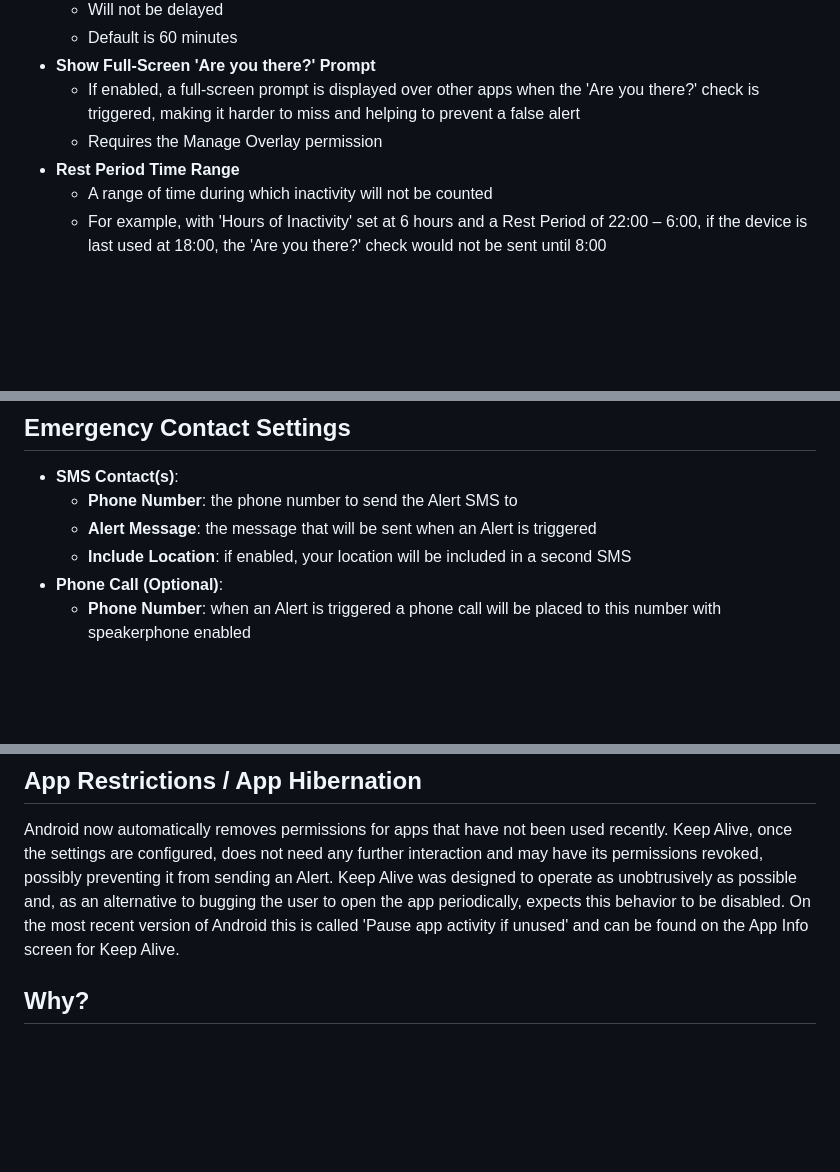
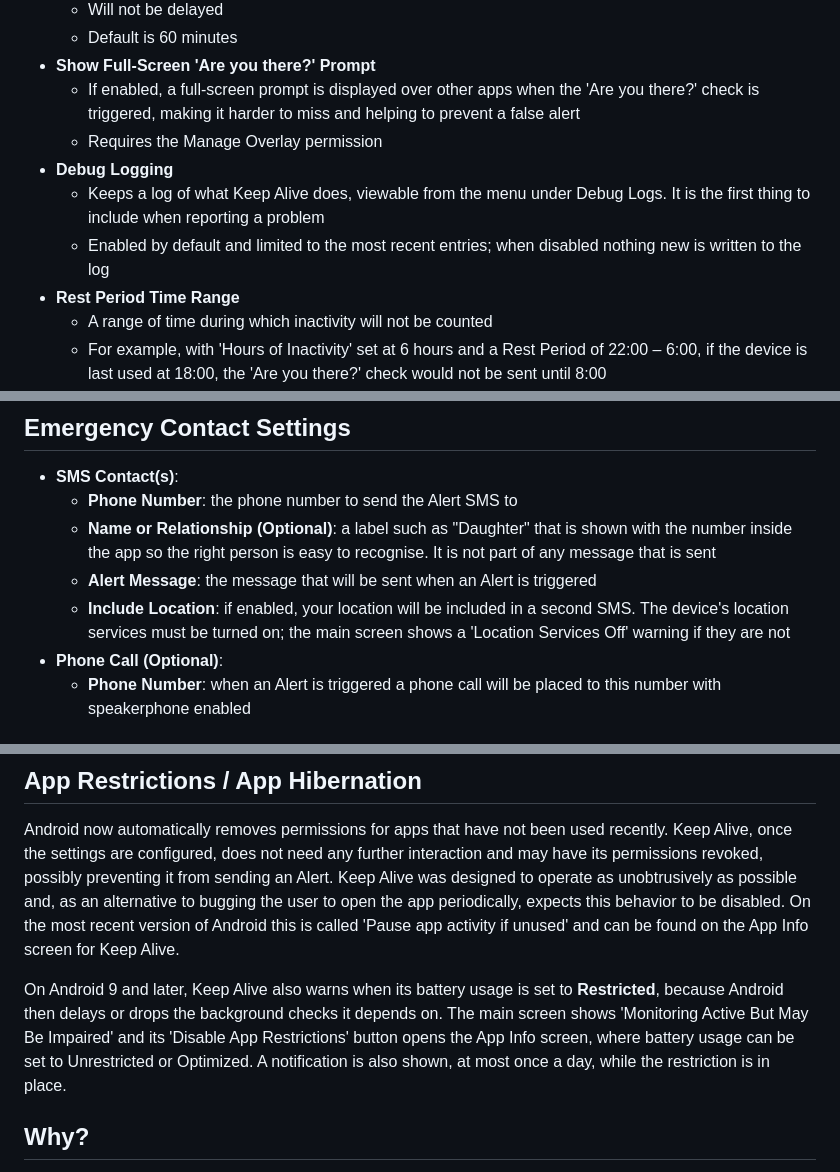
Before and after one commit to keepalivedev/KeepAlive, a Markdown page: README.md, 3 parts joined by grey strips. Rendered like a GitHub page; blank space fills up the shorter version.

Commit message:
Document the recent settings and warnings in the README
Four user-visible changes shipped without a README entry: the Debug
Logging switch (#166), the optional contact label (#188), the
"Location Services Off" warning (#213) and the restricted battery
usage warning (#194). Adds each where the README already describes the
neighbouring setting.

Co-Authored-By: Claude Fable 5.1 <noreply@anthropic.com>

```diff
--- a/README.md
+++ b/README.md
@@ -100,6 +100,10 @@ Supports Android 5.1 (API 22) and up
 - **Show Full-Screen 'Are you there?' Prompt**
   - If enabled, a full-screen prompt is displayed over other apps when the 'Are you there?' check is triggered, making it harder to miss and helping to prevent a false alert
   - Requires the Manage Overlay permission
+- **Debug Logging**
+  - Keeps a log of what Keep Alive does, viewable from the menu under Debug Logs. It is the first thing to
+    include when reporting a problem
+  - Enabled by default and limited to the most recent entries; when disabled nothing new is written to the log
 - **Rest Period Time Range**
   - A range of time during which inactivity will not be counted
   - For example, with 'Hours of Inactivity' set at 6 hours and a Rest Period of 22:00 – 6:00, if the device is last used at 18:00, the 'Are you there?' check would not be sent until 8:00
@@ -112,8 +116,11 @@ Supports Android 5.1 (API 22) and up
 ## Emergency Contact Settings
 - **SMS Contact(s)**:
   - **Phone Number**: the phone number to send the Alert SMS to
+  - **Name or Relationship (Optional)**: a label such as "Daughter" that is shown with the number inside the
+    app so the right person is easy to recognise. It is not part of any message that is sent
   - **Alert Message**: the message that will be sent when an Alert is triggered
-  - **Include Location**: if enabled, your location will be included in a second SMS
+  - **Include Location**: if enabled, your location will be included in a second SMS. The device's location
+    services must be turned on; the main screen shows a 'Location Services Off' warning if they are not
 - **Phone Call (Optional)**:
   - **Phone Number**: when an Alert is triggered a phone call will be placed to this number with speakerphone enabled
 
@@ -146,6 +153,11 @@ Keep Alive was designed to operate as unobtrusively as possible and, as an alter
 open the app periodically, expects this behavior to be disabled. On the most recent version of Android this is called
 'Pause app activity if unused' and can be found on the App Info screen for Keep Alive.
 
+On Android 9 and later, Keep Alive also warns when its battery usage is set to **Restricted**, because Android then
+delays or drops the background checks it depends on. The main screen shows 'Monitoring Active But May Be Impaired'
+and its 'Disable App Restrictions' button opens the App Info screen, where battery usage can be set to
+Unrestricted or Optimized. A notification is also shown, at most once a day, while the restriction is in place.
+
 
 ## Why?
 Keep Alive was created after separate incidents with colleagues who lived alone and lost consciousness at home.
```
